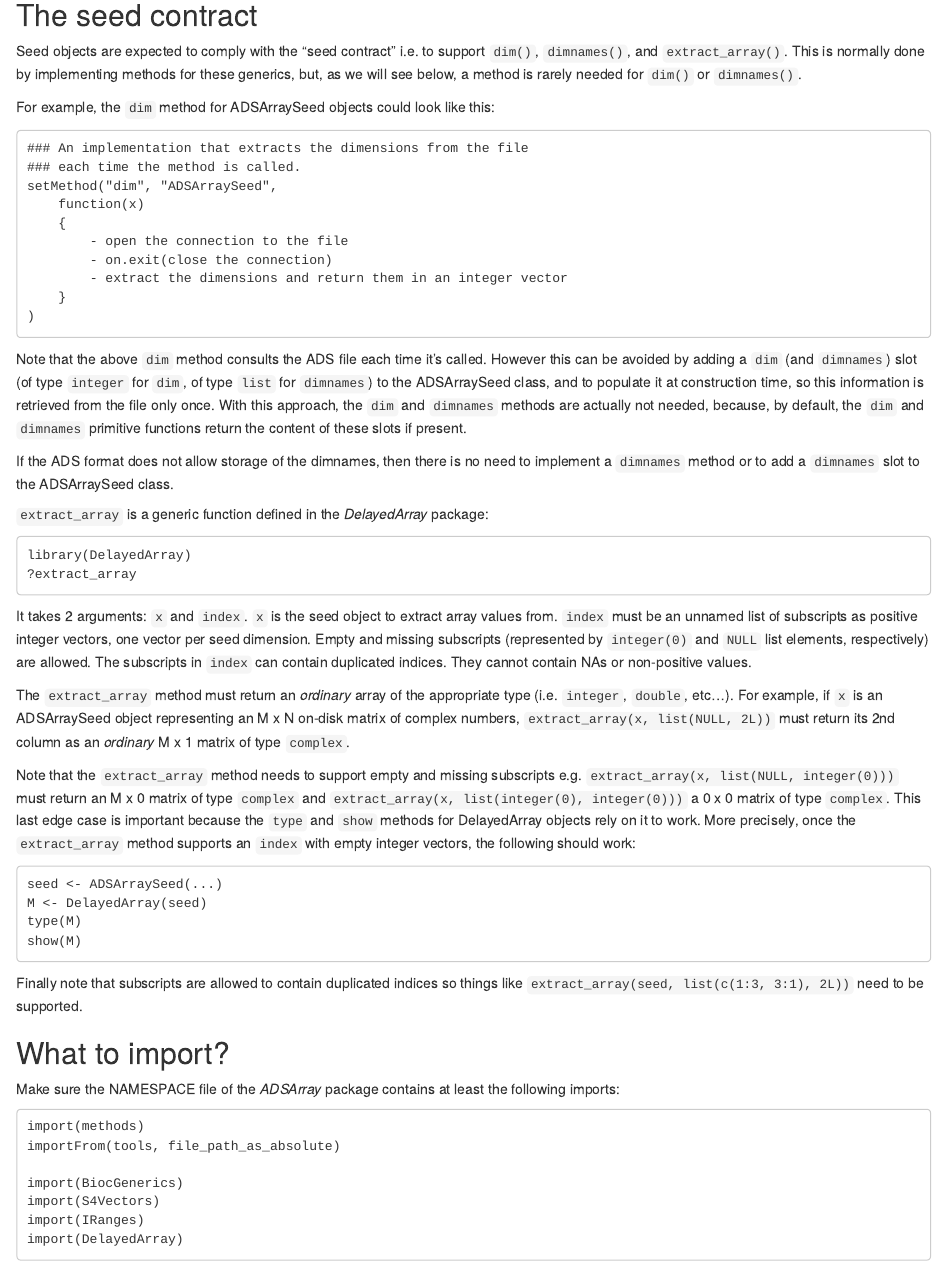
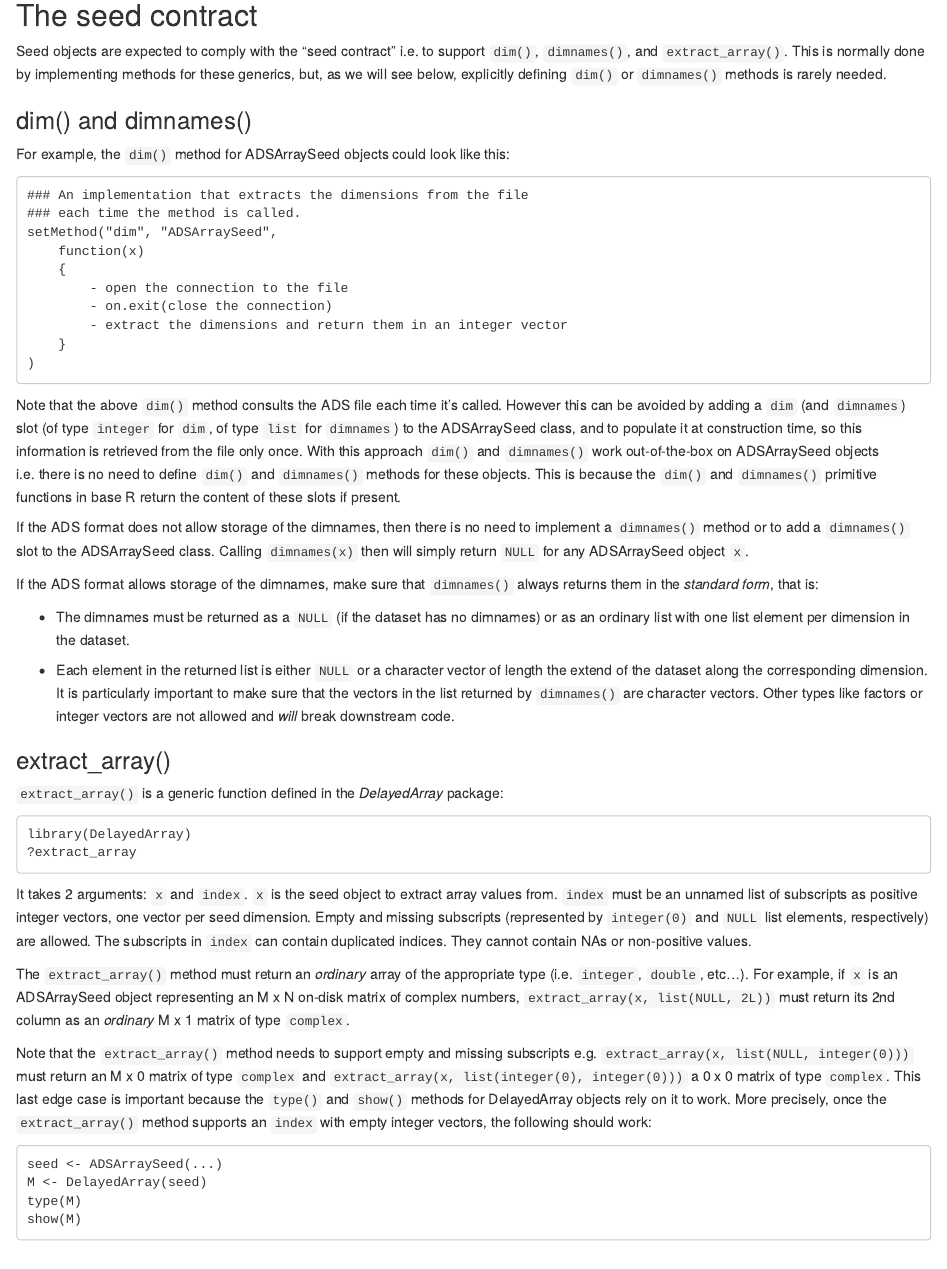
Before and after one commit to Bioconductor/DelayedArray, an R Markdown document (vignettes/02-Implementing_a_backend.Rmd): the page in a window 1100 px wide, from 1460 px down. Rendered offline with R 4.5, knitr and Pandoc, with nearby package versions; drawn as R Markdown's standard HTML page in place of the format the file asks for.

Commit message:
Small clarification in the vignette about expected behavior of dimnames()

```diff
--- a/vignettes/02-Implementing_a_backend.Rmd
+++ b/vignettes/02-Implementing_a_backend.Rmd
@@ -105,10 +105,13 @@ package.
 Seed objects are expected to comply with the "seed contract" i.e. to
 support `dim()`, `dimnames()`, and `extract_array()`. This is normally
 done by implementing methods for these generics, but, as we will
-see below, a method is rarely needed for `dim()` or `dimnames()`.
+see below, explicitly defining `dim()` or `dimnames()` methods is
+rarely needed.
 
-For example, the `dim` method for ADSArraySeed objects could look like
-this:
+### dim() and dimnames()
+
+For example, the `dim()` method for ADSArraySeed objects could look
+like this:
 
     ### An implementation that extracts the dimensions from the file
     ### each time the method is called.
@@ -121,20 +124,37 @@ this:
         }
     )
 
-Note that the above `dim` method consults the ADS file each time it's
+Note that the above `dim()` method consults the ADS file each time it's
 called. However this can be avoided by adding a `dim` (and `dimnames`)
 slot (of type `integer` for `dim`, of type `list` for `dimnames`) to
 the ADSArraySeed class, and to populate it at construction time, so this
-information is retrieved from the file only once. With this approach,
-the `dim` and  `dimnames` methods are actually not needed, because, by
-default, the `dim` and `dimnames` primitive functions return the content
-of these slots if present.
+information is retrieved from the file only once. With this approach
+`dim()` and `dimnames()` work out-of-the-box on ADSArraySeed objects
+i.e. there is no need to define `dim()` and  `dimnames()` methods for
+these objects. This is because the `dim()` and `dimnames()` primitive
+functions in base R return the content of these slots if present.
 
 If the ADS format does not allow storage of the dimnames, then there
-is no need to implement a `dimnames` method or to add a `dimnames` slot
-to the ADSArraySeed class.
+is no need to implement a `dimnames()` method or to add a `dimnames()`
+slot to the ADSArraySeed class. Calling `dimnames(x)` then will simply
+return `NULL` for any ADSArraySeed object `x`.
 
-`extract_array` is a generic function defined in the _DelayedArray_ package:
+If the ADS format allows storage of the dimnames, make sure that `dimnames()`
+always returns them in the _standard form_, that is:
+
+- The dimnames must be returned as a `NULL` (if the dataset has no dimnames)
+  or as an ordinary list with one list element per dimension in the dataset.
+
+- Each element in the returned list is either `NULL` or a character vector
+  of length the extend of the dataset along the corresponding dimension.
+  It is particularly important to make sure that the vectors in the list
+  returned by `dimnames()` are character vectors. Other types like factors
+  or integer vectors are not allowed and _will_ break downstream code.
+
+### extract\_array()
+
+`extract_array()` is a generic function defined in the _DelayedArray_
+package:
 
     library(DelayedArray)
     ?extract_array
```
Also changed, not shown: vignettes/02-Implementing_a_backend.Rmd (27 more changed lines).
